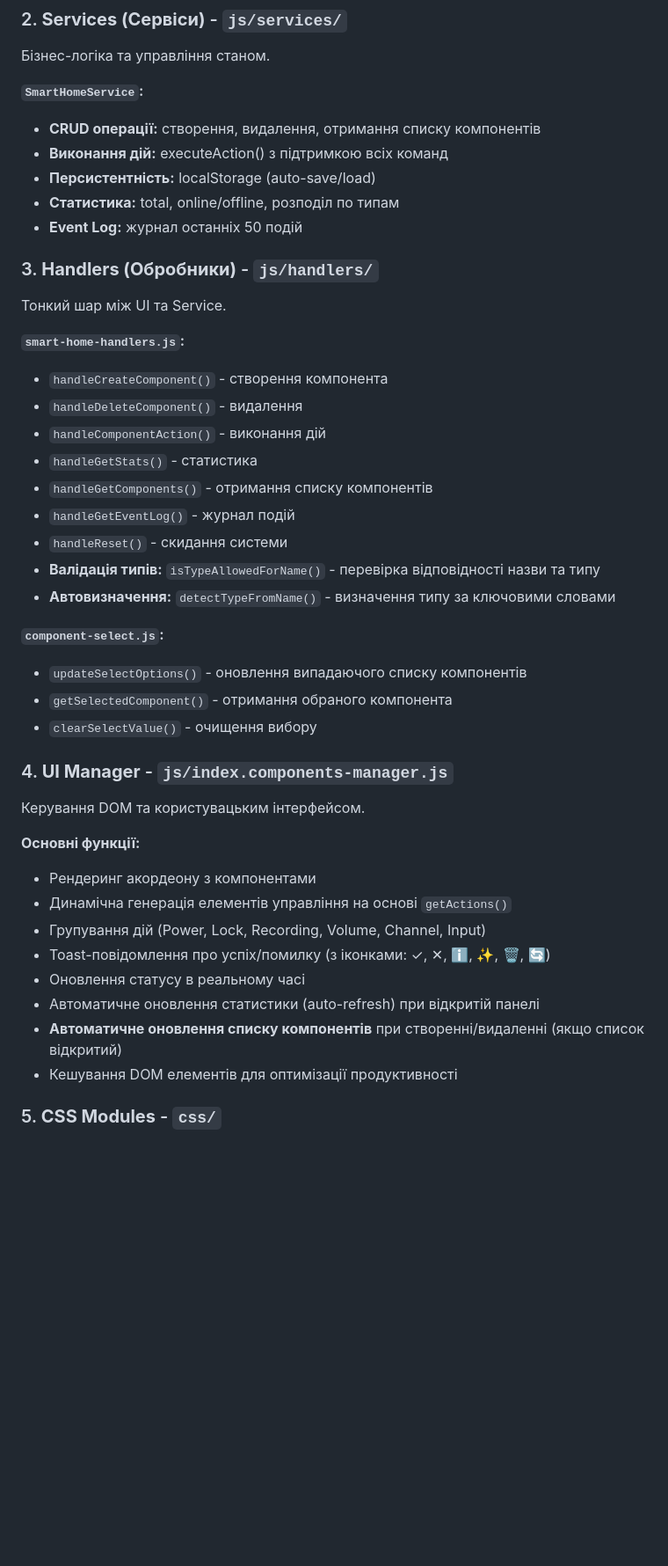
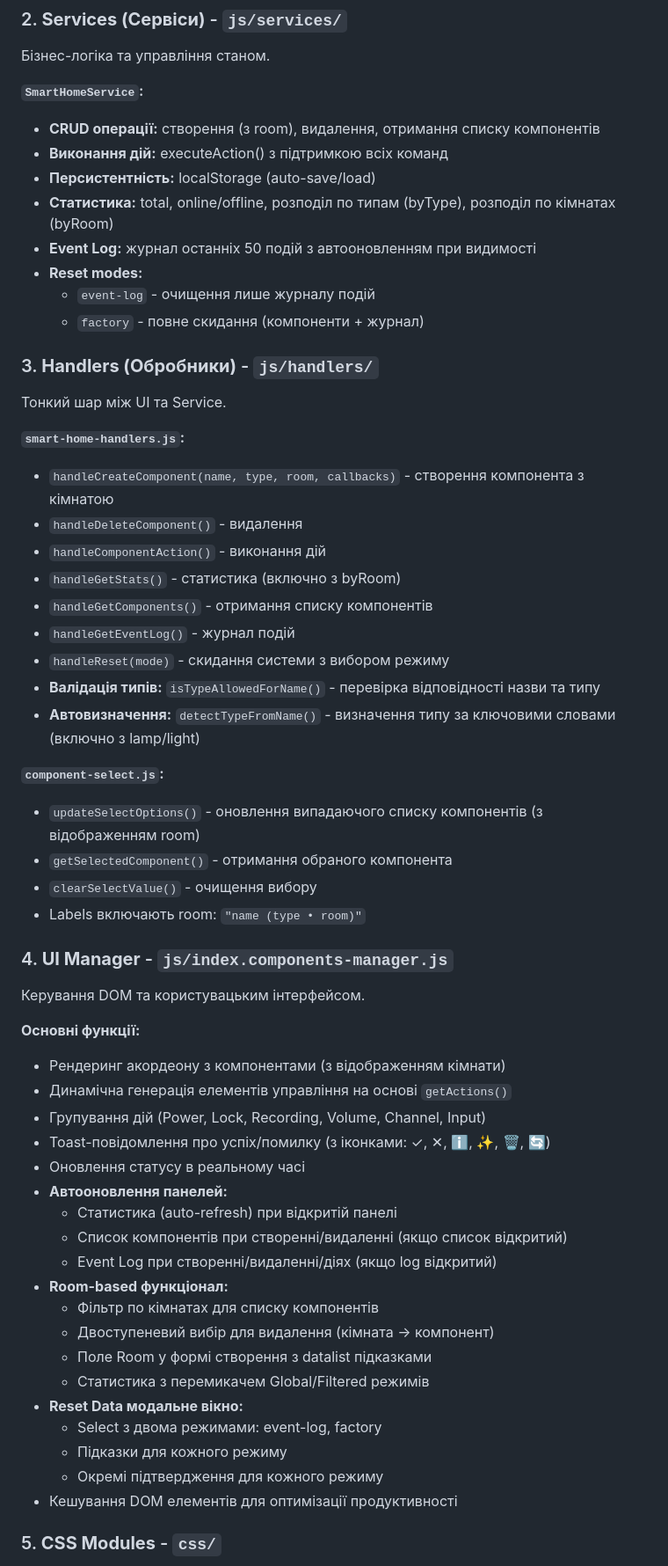
Before and after one commit to KostyaKobel1/Smart_Home, a Markdown page: ARCHITECTURE.md, the part around one of its changes. Shown at 88% size. GitHub-like rendering; blank space fills up the shorter version.

Commit message:
Updated ARCHITECTURE according to the latest changes

```diff
--- a/ARCHITECTURE.md
+++ b/ARCHITECTURE.md
@@ -75,11 +75,14 @@ Smart_Home/
 
 **`SmartHomeService`:**
 
-- **CRUD операції:** створення, видалення, отримання списку компонентів
+- **CRUD операції:** створення (з room), видалення, отримання списку компонентів
 - **Виконання дій:** executeAction() з підтримкою всіх команд
 - **Персистентність:** localStorage (auto-save/load)
-- **Статистика:** total, online/offline, розподіл по типам
-- **Event Log:** журнал останніх 50 подій
+- **Статистика:** total, online/offline, розподіл по типам (byType), розподіл по кімнатах (byRoom)
+- **Event Log:** журнал останніх 50 подій з автооновленням при видимості
+- **Reset modes:**
+  - `event-log` - очищення лише журналу подій
+  - `factory` - повне скидання (компоненти + журнал)
 
 ### 3. **Handlers (Обробники)** - `js/handlers/`
 
@@ -87,21 +90,22 @@ Smart_Home/
 
 **`smart-home-handlers.js`:**
 
-- `handleCreateComponent()` - створення компонента
+- `handleCreateComponent(name, type, room, callbacks)` - створення компонента з кімнатою
 - `handleDeleteComponent()` - видалення
 - `handleComponentAction()` - виконання дій
-- `handleGetStats()` - статистика
+- `handleGetStats()` - статистика (включно з byRoom)
 - `handleGetComponents()` - отримання списку компонентів
 - `handleGetEventLog()` - журнал подій
-- `handleReset()` - скидання системи
+- `handleReset(mode)` - скидання системи з вибором режиму
 - **Валідація типів:** `isTypeAllowedForName()` - перевірка відповідності назви та типу
-- **Автовизначення:** `detectTypeFromName()` - визначення типу за ключовими словами
+- **Автовизначення:** `detectTypeFromName()` - визначення типу за ключовими словами (включно з lamp/light)
 
 **`component-select.js`:**
 
-- `updateSelectOptions()` - оновлення випадаючого списку компонентів
+- `updateSelectOptions()` - оновлення випадаючого списку компонентів (з відображенням room)
 - `getSelectedComponent()` - отримання обраного компонента
 - `clearSelectValue()` - очищення вибору
+- Labels включають room: `"name (type • room)"`
 
 ### 4. **UI Manager** - `js/index.components-manager.js`
 
@@ -109,13 +113,24 @@ Smart_Home/
 
 **Основні функції:**
 
-- Рендеринг акордеону з компонентами
+- Рендеринг акордеону з компонентами (з відображенням кімнати)
 - Динамічна генерація елементів управління на основі `getActions()`
 - Групування дій (Power, Lock, Recording, Volume, Channel, Input)
 - Toast-повідомлення про успіх/помилку (з іконками: ✓, ✕, ℹ, ✨, 🗑️, 🔄)
 - Оновлення статусу в реальному часі
-- Автоматичне оновлення статистики (auto-refresh) при відкритій панелі
-- **Автоматичне оновлення списку компонентів** при створенні/видаленні (якщо список відкритий)
+- **Автооновлення панелей:**
+  - Статистика (auto-refresh) при відкритій панелі
+  - Список компонентів при створенні/видаленні (якщо список відкритий)
+  - Event Log при створенні/видаленні/діях (якщо log відкритий)
+- **Room-based функціонал:**
+  - Фільтр по кімнатах для списку компонентів
+  - Двоступеневий вибір для видалення (кімната → компонент)
+  - Поле Room у формі створення з datalist підказками
+  - Статистика з перемикачем Global/Filtered режимів
+- **Reset Data модальне вікно:**
+  - Select з двома режимами: event-log, factory
+  - Підказки для кожного режиму
+  - Окремі підтвердження для кожного режиму
 - Кешування DOM елементів для оптимізації продуктивності
 
 ### 5. **CSS Modules** - `css/`
```
Also changed, not shown: other parts of ARCHITECTURE.md (+51 -18 lines).
